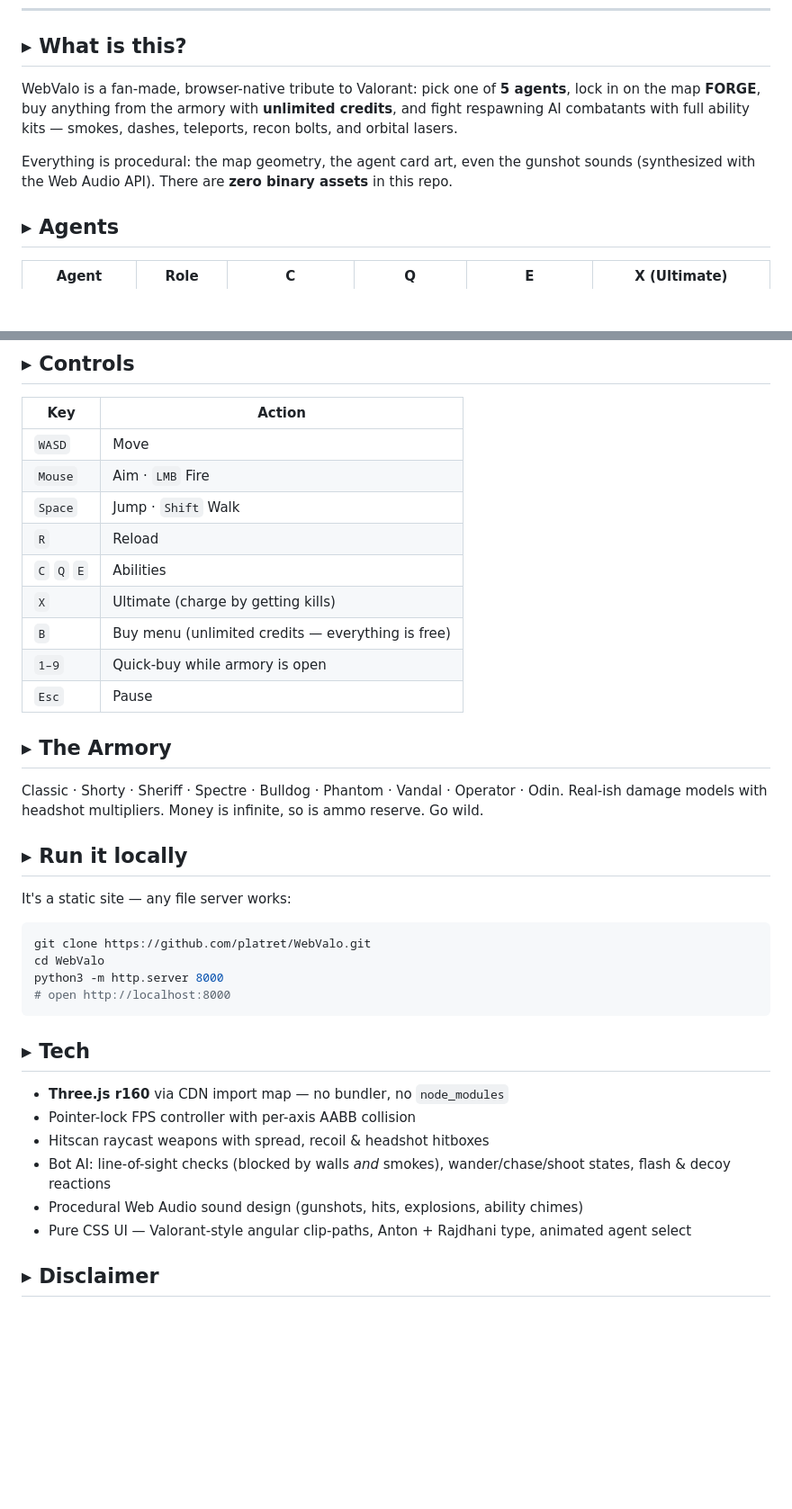
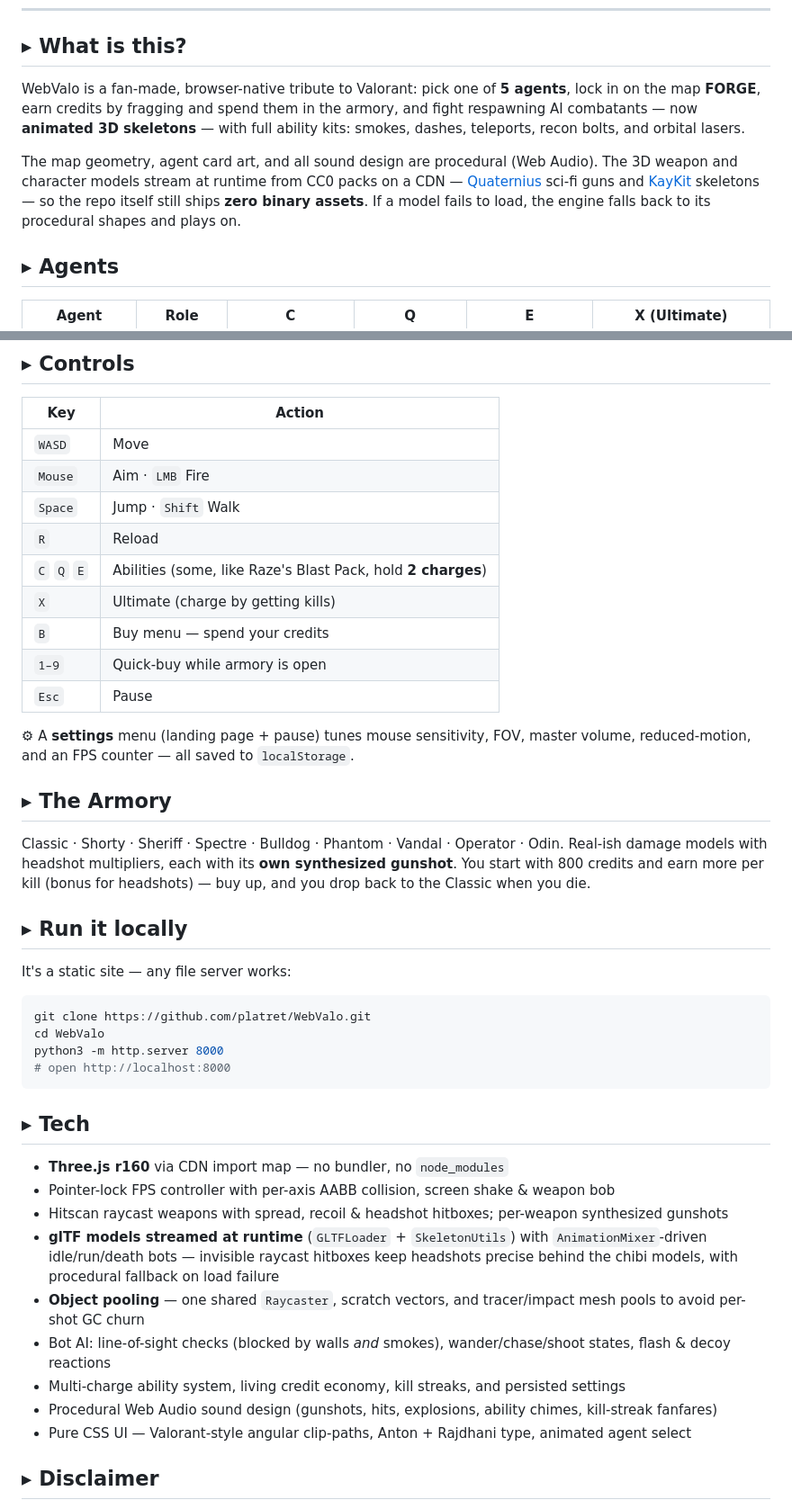
Before and after one commit to platret/WebValo, a Markdown page: README.md, 2 parts joined by grey strips. Shown at 90% size. GitHub-like rendering; blank space fills up the shorter version.

Commit message:
Update README for models, economy, charges, settings
Document the runtime-streamed CC0 glTF models, the living credit economy,
multi-charge abilities, per-weapon gunshots, screen shake, object pooling, and
the persisted settings menu. Drop the now-false "unlimited credits" claims while
keeping the zero-binary-assets-in-repo guarantee.

Co-Authored-By: Claude Opus 4.8 (1M context) <noreply@anthropic.com>

```diff
--- a/README.md
+++ b/README.md
@@ -15,9 +15,9 @@ No install. No launcher. No queue. Just `index.html` and a pointer lock.
 
 ## ▸ What is this?
 
-WebValo is a fan-made, browser-native tribute to Valorant: pick one of **5 agents**, lock in on the map **FORGE**, buy anything from the armory with **unlimited credits**, and fight respawning AI combatants with full ability kits — smokes, dashes, teleports, recon bolts, and orbital lasers.
+WebValo is a fan-made, browser-native tribute to Valorant: pick one of **5 agents**, lock in on the map **FORGE**, earn credits by fragging and spend them in the armory, and fight respawning AI combatants — now **animated 3D skeletons** — with full ability kits: smokes, dashes, teleports, recon bolts, and orbital lasers.
 
-Everything is procedural: the map geometry, the agent card art, even the gunshot sounds (synthesized with the Web Audio API). There are **zero binary assets** in this repo.
+The map geometry, agent card art, and all sound design are procedural (Web Audio). The 3D weapon and character models stream at runtime from CC0 packs on a CDN — [Quaternius](https://quaternius.com) sci-fi guns and [KayKit](https://kaylousberg.com) skeletons — so the repo itself still ships **zero binary assets**. If a model fails to load, the engine falls back to its procedural shapes and plays on.
 
 ## ▸ Agents
 
@@ -37,16 +37,18 @@ Everything is procedural: the map geometry, the agent card art, even the gunshot
 | `Mouse` | Aim · `LMB` Fire |
 | `Space` | Jump · `Shift` Walk |
 | `R` | Reload |
-| `C` `Q` `E` | Abilities |
+| `C` `Q` `E` | Abilities (some, like Raze's Blast Pack, hold **2 charges**) |
 | `X` | Ultimate (charge by getting kills) |
-| `B` | Buy menu (unlimited credits — everything is free) |
+| `B` | Buy menu — spend your credits |
 | `1–9` | Quick-buy while armory is open |
 | `Esc` | Pause |
+
+⚙ A **settings** menu (landing page + pause) tunes mouse sensitivity, FOV, master volume, reduced-motion, and an FPS counter — all saved to `localStorage`.
 
 ## ▸ The Armory
 
 Classic · Shorty · Sheriff · Spectre · Bulldog · Phantom · Vandal · Operator · Odin.
-Real-ish damage models with headshot multipliers. Money is infinite, so is ammo reserve. Go wild.
+Real-ish damage models with headshot multipliers, each with its **own synthesized gunshot**. You start with 800 credits and earn more per kill (bonus for headshots) — buy up, and you drop back to the Classic when you die.
 
 ## ▸ Run it locally
 
@@ -63,10 +65,13 @@ python3 -m http.server 8000
 ## ▸ Tech
 
 - **Three.js r160** via CDN import map — no bundler, no `node_modules`
-- Pointer-lock FPS controller with per-axis AABB collision
-- Hitscan raycast weapons with spread, recoil & headshot hitboxes
+- Pointer-lock FPS controller with per-axis AABB collision, screen shake & weapon bob
+- Hitscan raycast weapons with spread, recoil & headshot hitboxes; per-weapon synthesized gunshots
+- **glTF models streamed at runtime** (`GLTFLoader` + `SkeletonUtils`) with `AnimationMixer`-driven idle/run/death bots — invisible raycast hitboxes keep headshots precise behind the chibi models, with procedural fallback on load failure
+- **Object pooling** — one shared `Raycaster`, scratch vectors, and tracer/impact mesh pools to avoid per-shot GC churn
 - Bot AI: line-of-sight checks (blocked by walls *and* smokes), wander/chase/shoot states, flash & decoy reactions
-- Procedural Web Audio sound design (gunshots, hits, explosions, ability chimes)
+- Multi-charge ability system, living credit economy, kill streaks, and persisted settings
+- Procedural Web Audio sound design (gunshots, hits, explosions, ability chimes, kill-streak fanfares)
 - Pure CSS UI — Valorant-style angular clip-paths, Anton + Rajdhani type, animated agent select
 
 ## ▸ Disclaimer
```
